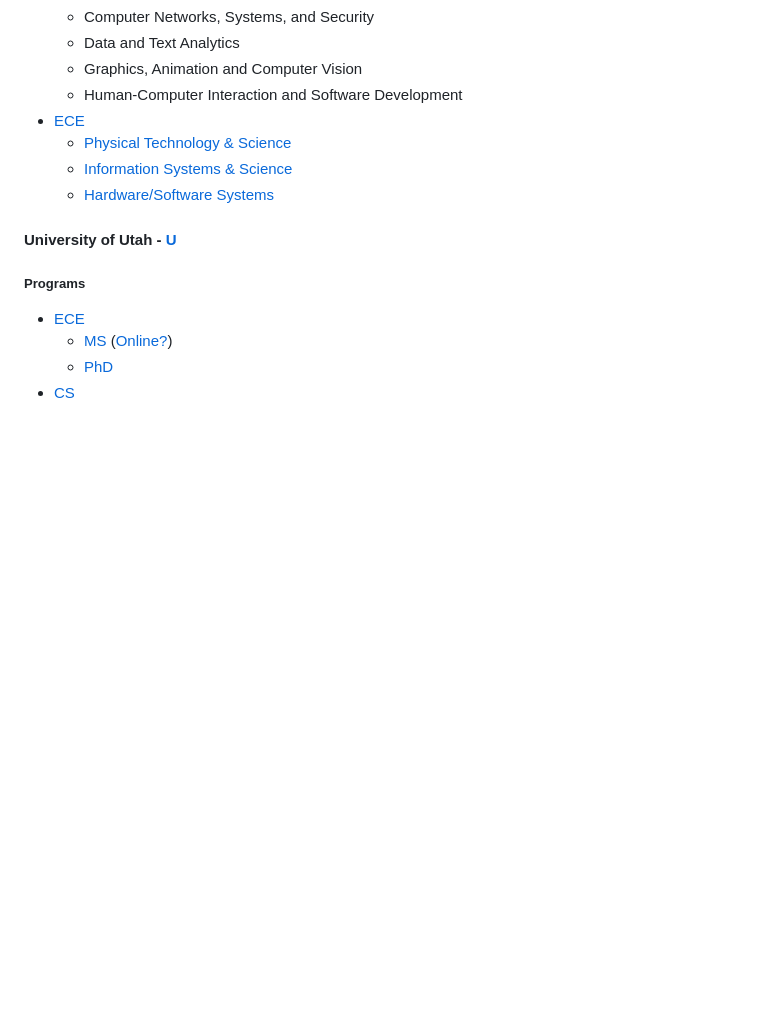
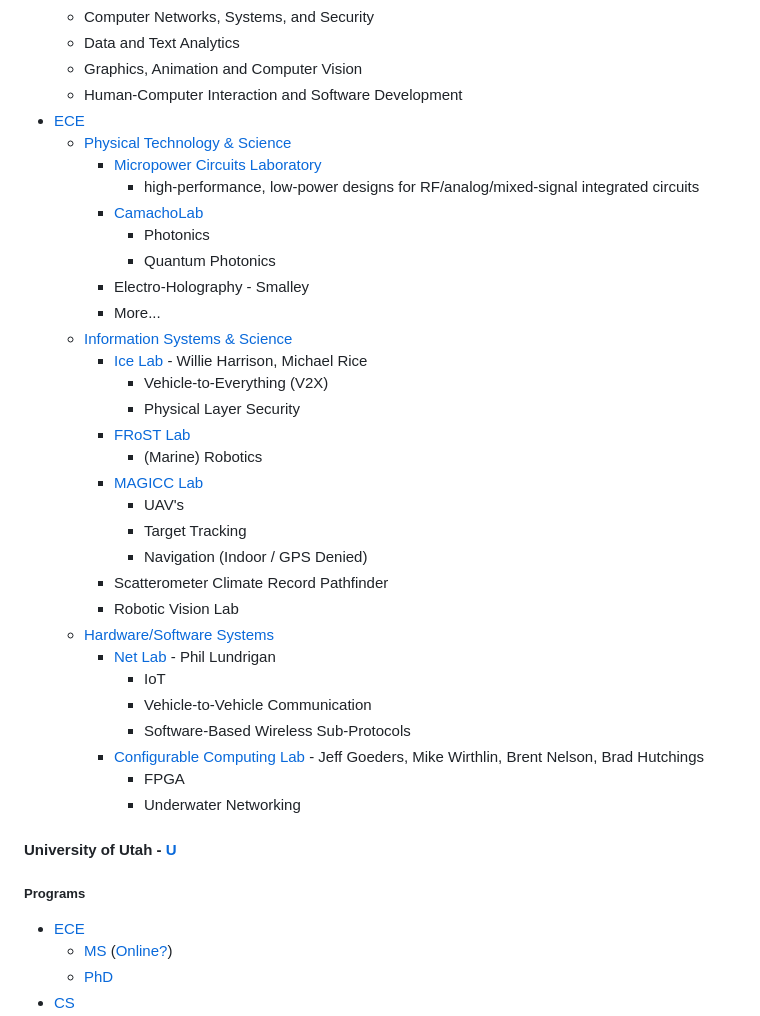
Before and after one commit to Minimistro32/Resume, a Markdown page: grad/README.md, the part around the change. Rendered like a GitHub page; blank space fills up the shorter version.

```diff
--- a/grad/README.md
+++ b/grad/README.md
@@ -143,8 +143,33 @@ https://gradstudies.byu.edu/admissions/costs-financial-aid
   * Human-Computer Interaction and Software Development
 * [ECE](https://ece.byu.edu/research)
   * [Physical Technology & Science](https://ece.byu.edu/Research/physical-technology-and-science)
+    * [Micropower Circuits Laboratory](https://microcl.groups.et.byu.net)
+      * high-performance, low-power designs for RF/analog/mixed-signal integrated circuits
+    * [CamachoLab](https://camacholab.byu.edu/research)
+      * Photonics
+      * Quantum Photonics
+    * Electro-Holography - Smalley
+    * More...
   * [Information Systems & Science](https://ece.byu.edu/Research/information-systems-and-science)
+    * [Ice Lab](https://icelab.byu.edu/home) - Willie Harrison, Michael Rice
+      * Vehicle-to-Everything (V2X)
+      * Physical Layer Security
+    * [FRoST Lab](https://frostlab.byu.edu)
+      * (Marine) Robotics
+    * [MAGICC Lab](https://magicc.byu.edu/content/general-information)
+      * UAV's
+      * Target Tracking
+      * Navigation (Indoor / GPS Denied)
+    * Scatterometer Climate Record Pathfinder
+    * Robotic Vision Lab
   * [Hardware/Software Systems](https://ece.byu.edu/Research/hardware-software-systems)
+    * [Net Lab](https://netlab.byu.edu) - Phil Lundrigan
+      * IoT
+      * Vehicle-to-Vehicle Communication
+      * Software-Based Wireless Sub-Protocols
+    * [Configurable Computing Lab](https://ccl.byu.edu) - Jeff Goeders, Mike Wirthlin, Brent Nelson, Brad Hutchings
+      * FPGA
+      * Underwater Networking
 
 
 
```
